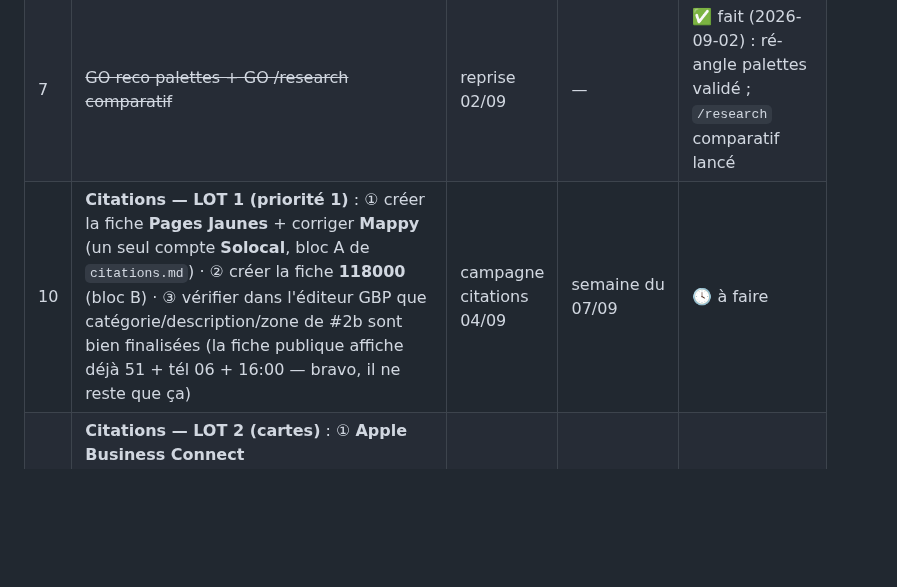
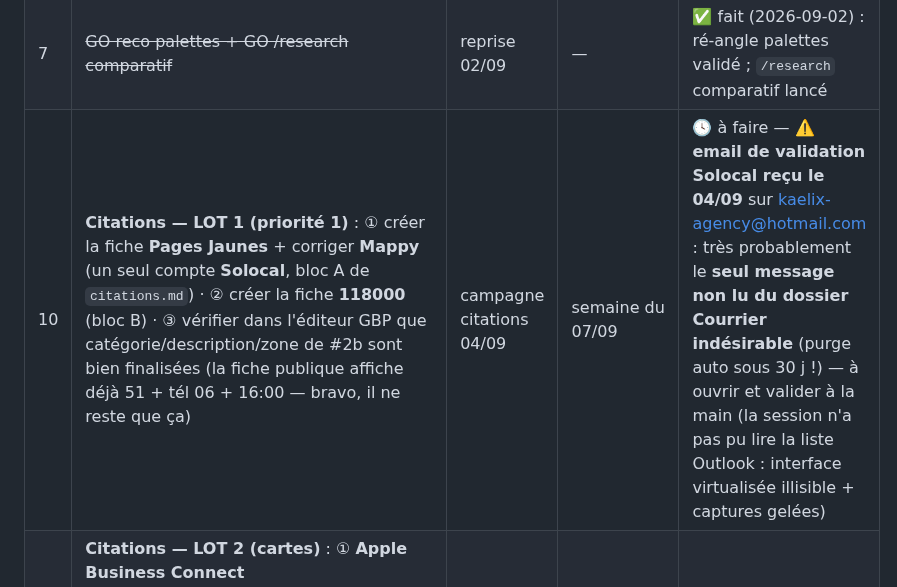
Before and after one commit to kaelix-agency/kaelix-marketing, a Markdown page: clients/transports-ansquer/todo-operateur.md, the part around the change. Rendered like a GitHub page; blank space fills up the shorter version.

Commit message:
chore(transports-ansquer): validation Solocal recue — probablement en courrier indesirable (purge 30 j), a valider manuellement
Co-Authored-By: Claude Fable 5 <noreply@anthropic.com>
Claude-Session: https://claude.ai/code/session_01YbpB4ZBjCX8P4BJUswThYb

```diff
--- a/clients/transports-ansquer/todo-operateur.md
+++ b/clients/transports-ansquer/todo-operateur.md
@@ -14,7 +14,7 @@
 | 9 | ~~Sort de l'ancien sitemap~~ | test GSC 03/09 | — | ✅ **fait (2026-09-03)** : `page-sitemap.xml` retiré de GSC (HTTP 204) ; il ne reste que `sitemap.xml` (24 URLs, 0 erreur, relu par Google le 03/09) |
 | 2b | **Checklist GBP — exécution manuelle** (⚠️ 2e tentative d'automatisation le 03/09 : l'éditeur s'ouvre dans une iframe illisible par l'extension + captures gelées — même mur que le 20/08, **rien n'a été modifié**). Valeurs exactes à appliquer : ① tél **06 03 87 31 66** (remplace le 01 41 21 07 69) · ② horaires lun-ven **07:30-12:30 et 13:30-16:00** (2 plages, coupure méridienne), sam-dim fermés · ③ catégorie principale **« Société de transport routier »**, secondaires « Service logistique » + « Entrepôt »/« Service de stockage » (libellés disponibles) · ④ zone desservie : **92, 94, 78, 95 + Paris** · ⑤ site web `https://transportsansquer.fr/` (vérifier) · ⑥ description : ✅ **validée le 03/09** → texte de référence dans `nap.md` §2 bis, à coller tel quel · ⑦ ⛔ **adresse : NE PAS TOUCHER** · ⑧ lien avis : ✅ déjà relevé (`g.page/r/CSTJAaXNYqRfEBM/review`) | mission GBP 20/08, retentée 03/09 | cette semaine | ⛔ bloqué automatisation → opérateur |
 | 7 | ~~GO reco palettes + GO /research comparatif~~ | reprise 02/09 | — | ✅ fait (2026-09-02) : ré-angle palettes validé ; `/research` comparatif lancé |
-| 10 | **Citations — LOT 1 (priorité 1)** : ① créer la fiche **Pages Jaunes** + corriger **Mappy** (un seul compte **Solocal**, bloc A de `citations.md`) · ② créer la fiche **118000** (bloc B) · ③ vérifier dans l'éditeur GBP que catégorie/description/zone de #2b sont bien finalisées (la fiche publique affiche déjà 51 + tél 06 + 16:00 — bravo, il ne reste que ça) | campagne citations 04/09 | semaine du 07/09 | 🕓 à faire |
+| 10 | **Citations — LOT 1 (priorité 1)** : ① créer la fiche **Pages Jaunes** + corriger **Mappy** (un seul compte **Solocal**, bloc A de `citations.md`) · ② créer la fiche **118000** (bloc B) · ③ vérifier dans l'éditeur GBP que catégorie/description/zone de #2b sont bien finalisées (la fiche publique affiche déjà 51 + tél 06 + 16:00 — bravo, il ne reste que ça) | campagne citations 04/09 | semaine du 07/09 | 🕓 à faire — ⚠️ **email de validation Solocal reçu le 04/09** sur kaelix-agency@hotmail.com : très probablement le **seul message non lu du dossier Courrier indésirable** (purge auto sous 30 j !) — à ouvrir et valider à la main (la session n'a pas pu lire la liste Outlook : interface virtualisée illisible + captures gelées) |
 | 11 | **Citations — LOT 2 (cartes)** : ① **Apple Business Connect** (businessconnect.apple.com, bloc C) · ② **Bing Places** (bingplaces.com → « importer depuis Google Business Profile », bloc D) · ③ contact **HAROPA** (02 79 18 05 00) : référencement des implantés du port | campagne citations 04/09 | semaine du 14/09 | 🕓 à faire (après lot 1) |
 | 12 | **Avis #1 (test du circuit)** : lire l'**issue GitHub #3** sur mobile → valider le brouillon (ou commenter pour retouche) → me dire « publie » (tentative Chrome, sinon texte à coller) → l'issue se ferme au 📤 | circuit avis 04/09 | dès réception de la notif | 🕓 à faire |
 
```
